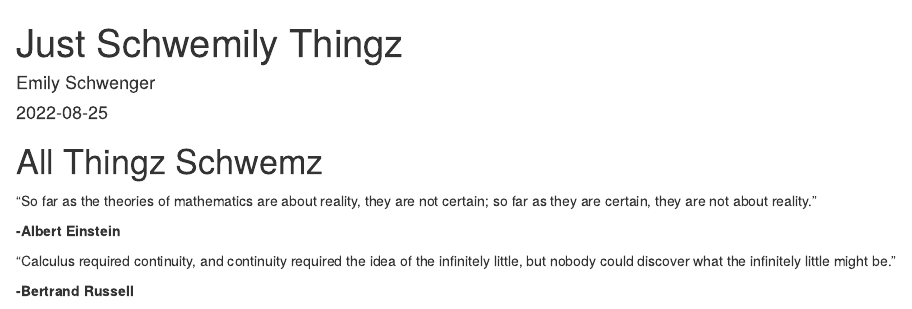
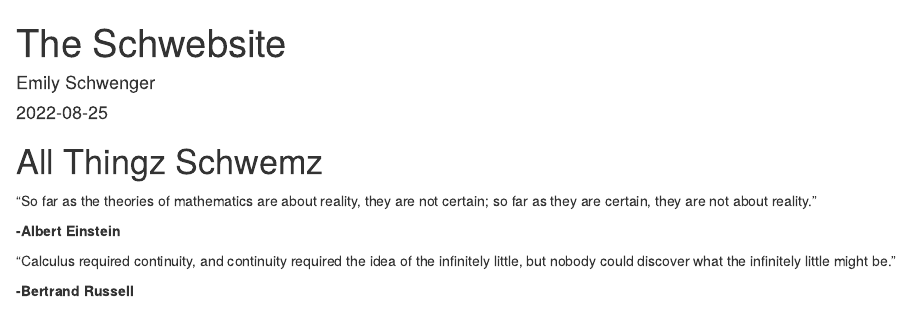
Before and after one commit to emilyschwenger/schwebsite, an R Markdown document (docs/index.Rmd): the page in a window 1100 px wide, from its top. Rendered offline with R 4.5, knitr and Pandoc, with nearby package versions; drawn as R Markdown's standard HTML page in place of the format the file asks for.

Commit message:
Update index.Rmd

```diff
--- a/docs/index.Rmd
+++ b/docs/index.Rmd
@@ -1,5 +1,5 @@
 ---
-title: "Just Schwemily Thingz"
+title: "The Schwebsite"
 author: "Emily Schwenger"
 date: "`r Sys.Date()`"
 output:
```
